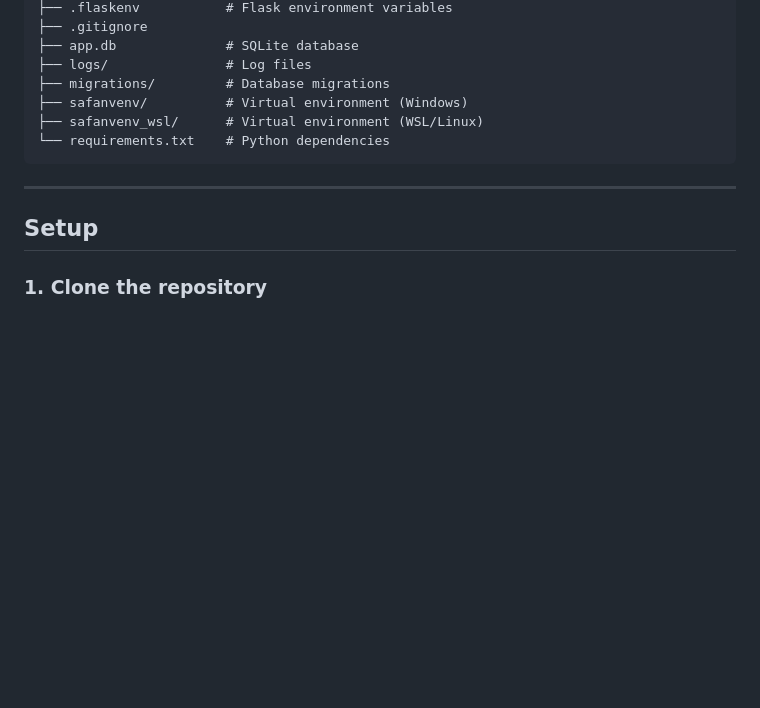
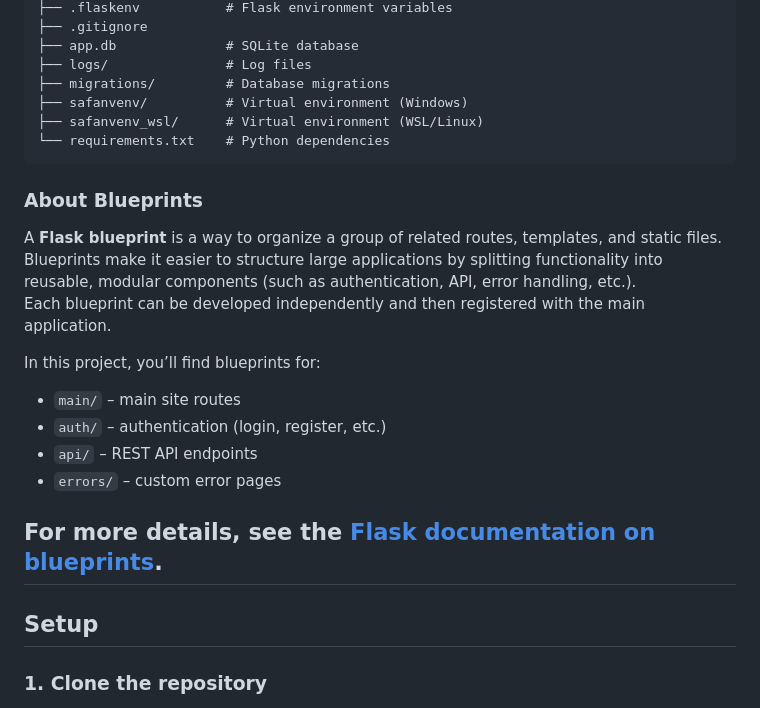
Before and after one commit to SafanAbbasi/microblog, a Markdown page: ReadME.md, the part around the change. GitHub-like rendering; blank space fills up the shorter version.

Commit message:
update readME about blueprints

````diff
--- a/ReadME.md
+++ b/ReadME.md
@@ -58,6 +58,19 @@ Check it out at: https://blog.safanabbasi.com
 └── requirements.txt    # Python dependencies
 ```
 
+### About Blueprints
+
+A **Flask blueprint** is a way to organize a group of related routes, templates, and static files.
+Blueprints make it easier to structure large applications by splitting functionality into reusable, modular components (such as authentication, API, error handling, etc.).
+Each blueprint can be developed independently and then registered with the main application.
+
+In this project, you’ll find blueprints for:
+- `main/` – main site routes
+- `auth/` – authentication (login, register, etc.)
+- `api/` – REST API endpoints
+- `errors/` – custom error pages
+
+For more details, see the [Flask documentation on blueprints](https://flask.palletsprojects.com/en/latest/blueprints/).
 ---
 
 ## Setup
````
